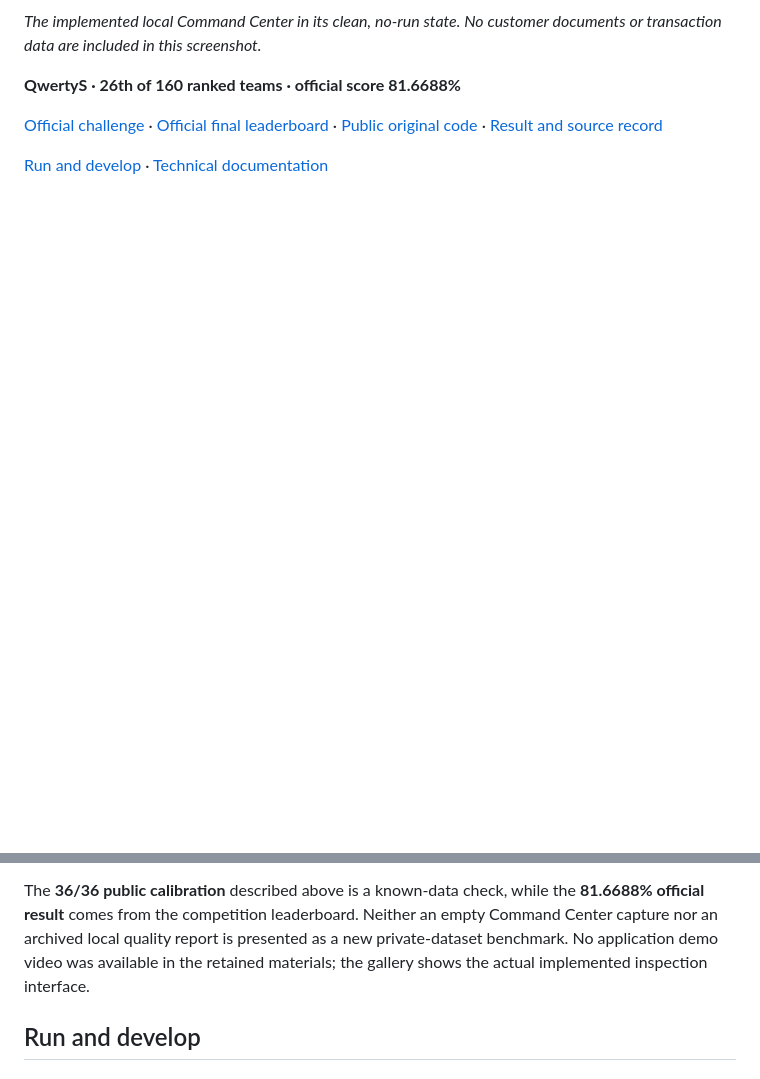
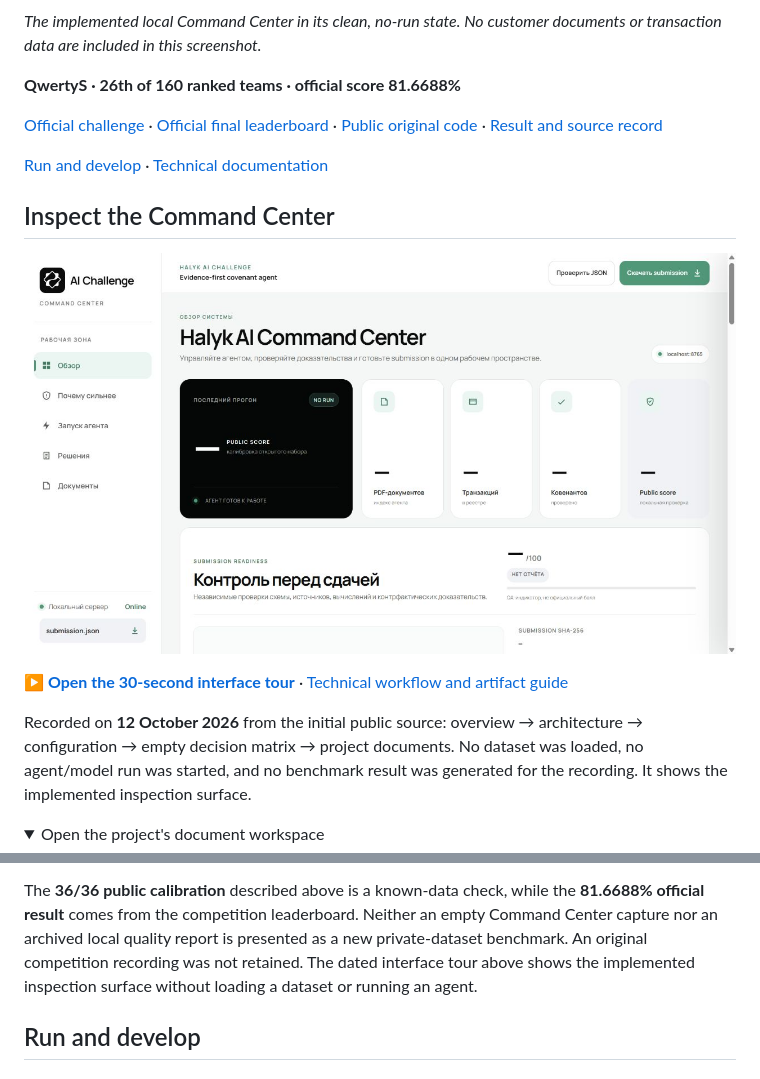
Before and after one commit to Eye172/halyk-hackathon-1, a Markdown page: README.md, 2 parts joined by grey strips. Drawn GitHub-style; pictures changed too: docs/showcase/media/demo-preview.jpg (added); folded sections open; blank space fills up the shorter version.

Commit message:
Sync QwertyS presentation updates and verified portfolio materials

```diff
--- a/README.md
+++ b/README.md
@@ -15,3 +15,18 @@ A document-analysis agent for the Halyk AI Challenge. It reads a document archiv
 [Result and source record](docs/showcase/docs/HACKATHON.md)
 
 [Run and develop](#run-and-develop) · [Technical documentation](DEVELOPMENT.md)
+
+## Inspect the Command Center
+
+[![The newly recorded interface tour starts with the real, idle Halyk Command Center.](docs/showcase/media/demo-preview.jpg)](docs/showcase/media/halyk-interface-tour.mp4)
+
+**[▶ Open the 30-second interface tour](docs/showcase/media/halyk-interface-tour.mp4)** ·
+[Technical workflow and artifact guide](docs/showcase/docs/TECHNICAL.md)
+
+Recorded on **12 October 2026** from the initial public source: overview →
+architecture → configuration → empty decision matrix → project documents.
+No dataset was loaded, no agent/model run was started, and no benchmark result
+was generated for the recording. It shows the implemented inspection surface.
+
+<details><summary>Open the project's document workspace</summary>
+
@@ -112,8 +130,7 @@ The [public original](https://github.com/pip00sya/Halyk-ai-agent) is an earlier
 The **36/36 public calibration** described above is a known-data check, while the
 **81.6688% official result** comes from the competition leaderboard. Neither an empty
 Command Center capture nor an archived local quality report is presented as a new
-private-dataset benchmark. No application demo video was available in the retained
-materials; the gallery shows the actual implemented inspection interface.
+private-dataset benchmark. An original competition recording was not retained. The dated interface tour above shows the implemented inspection surface without loading a dataset or running an agent.
 
 ## Run and develop
 
```
Also changed, not shown: other parts of README.md (+3 -0 lines), docs/showcase/README.md (+19 -2 lines), docs/showcase/media/documents-view.jpg (added), 5 other files.
